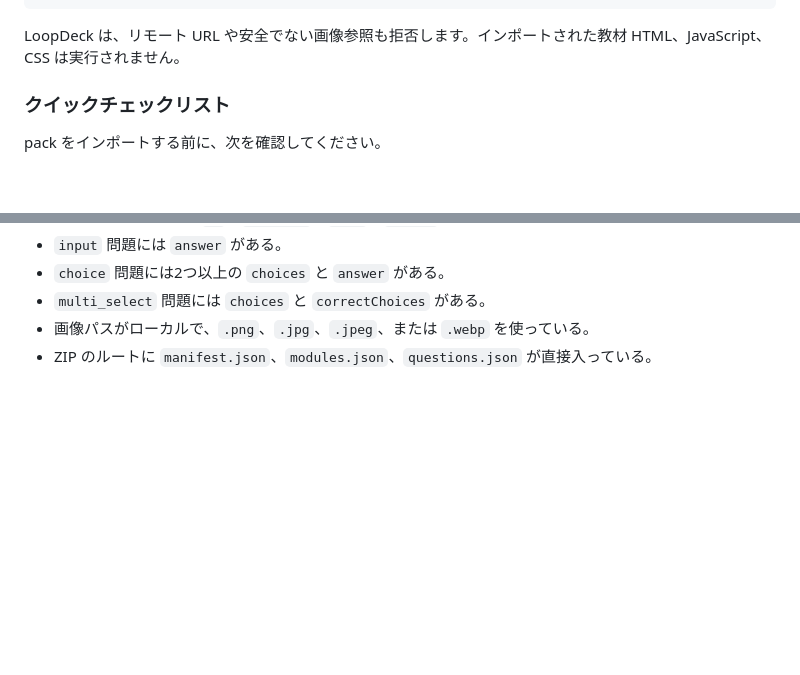
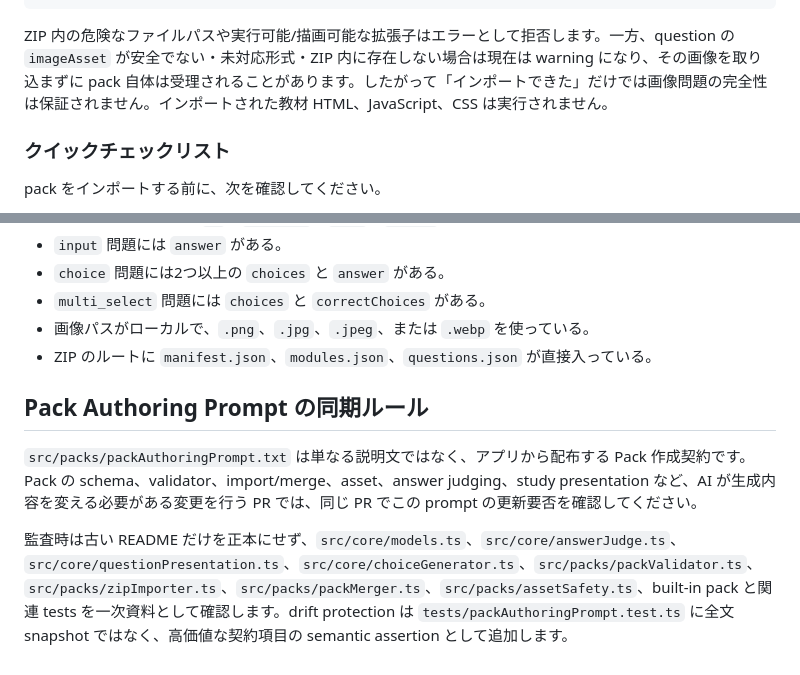
Before and after one commit to stupidsavacan/LoopDeck2, a Markdown page: README.md, 2 parts joined by grey strips. Drawn GitHub-style; blank space fills up the shorter version.

Commit message:
Document prompt sync rule and importer image warnings

````diff
--- a/README.md
+++ b/README.md
@@ -504,7 +504,7 @@ https://example.com/file.json
 null byte を含むパス
 ```
 
-LoopDeck は、リモート URL や安全でない画像参照も拒否します。インポートされた教材 HTML、JavaScript、CSS は実行されません。
+ZIP 内の危険なファイルパスや実行可能/描画可能な拡張子はエラーとして拒否します。一方、question の `imageAsset` が安全でない・未対応形式・ZIP 内に存在しない場合は現在は warning になり、その画像を取り込まずに pack 自体は受理されることがあります。したがって「インポートできた」だけでは画像問題の完全性は保証されません。インポートされた教材 HTML、JavaScript、CSS は実行されません。
 
 ### クイックチェックリスト
 
@@ -519,3 +519,10 @@ pack をインポートする前に、次を確認してください。
 - `multi_select` 問題には `choices` と `correctChoices` がある。
 - 画像パスがローカルで、`.png`、`.jpg`、`.jpeg`、または `.webp` を使っている。
 - ZIP のルートに `manifest.json`、`modules.json`、`questions.json` が直接入っている。
+
+
+## Pack Authoring Prompt の同期ルール
+
+`src/packs/packAuthoringPrompt.txt` は単なる説明文ではなく、アプリから配布する Pack 作成契約です。Pack の schema、validator、import/merge、asset、answer judging、study presentation など、AI が生成内容を変える必要がある変更を行う PR では、同じ PR でこの prompt の更新要否を確認してください。
+
+監査時は古い README だけを正本にせず、`src/core/models.ts`、`src/core/answerJudge.ts`、`src/core/questionPresentation.ts`、`src/core/choiceGenerator.ts`、`src/packs/packValidator.ts`、`src/packs/zipImporter.ts`、`src/packs/packMerger.ts`、`src/packs/assetSafety.ts`、built-in pack と関連 tests を一次資料として確認します。drift protection は `tests/packAuthoringPrompt.test.ts` に全文 snapshot ではなく、高価値な契約項目の semantic assertion として追加します。
````
